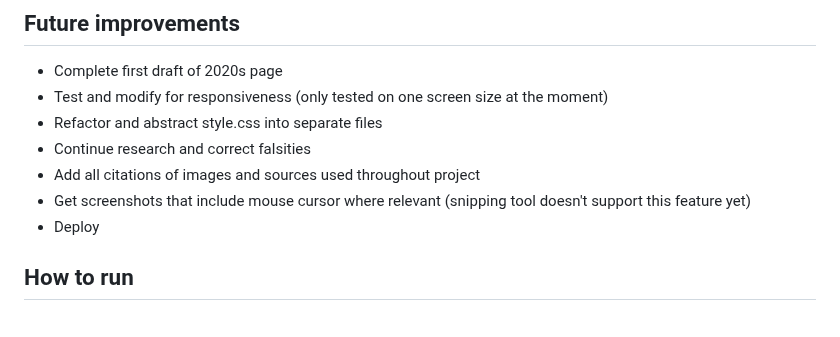
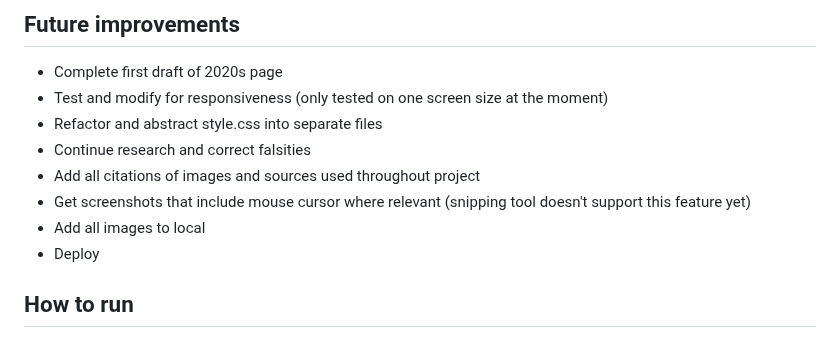
Before and after one commit to theodoremoreland/Decades, a Markdown page: README.md, the part around the change. GitHub-like rendering.

```diff
--- a/README.md
+++ b/README.md
@@ -38,6 +38,7 @@ While the assignment had a few requirements, the overall concept was up to us. I
 - Continue research and correct falsities
 - Add all citations of images and sources used throughout project
 - Get screenshots that include mouse cursor where relevant (snipping tool doesn't support this feature yet)
+- Add all images to local
 - Deploy
 
 ## How to run
```
